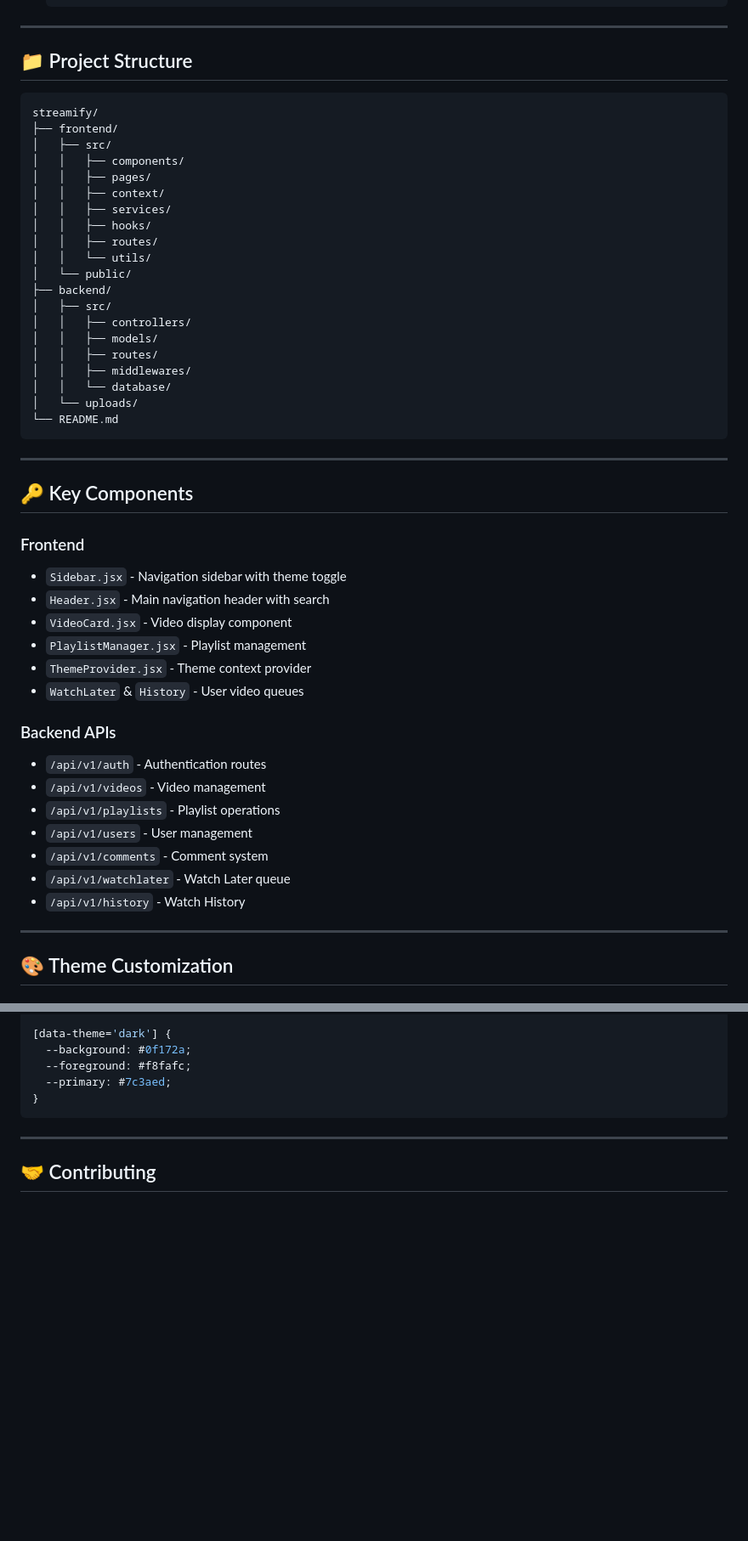
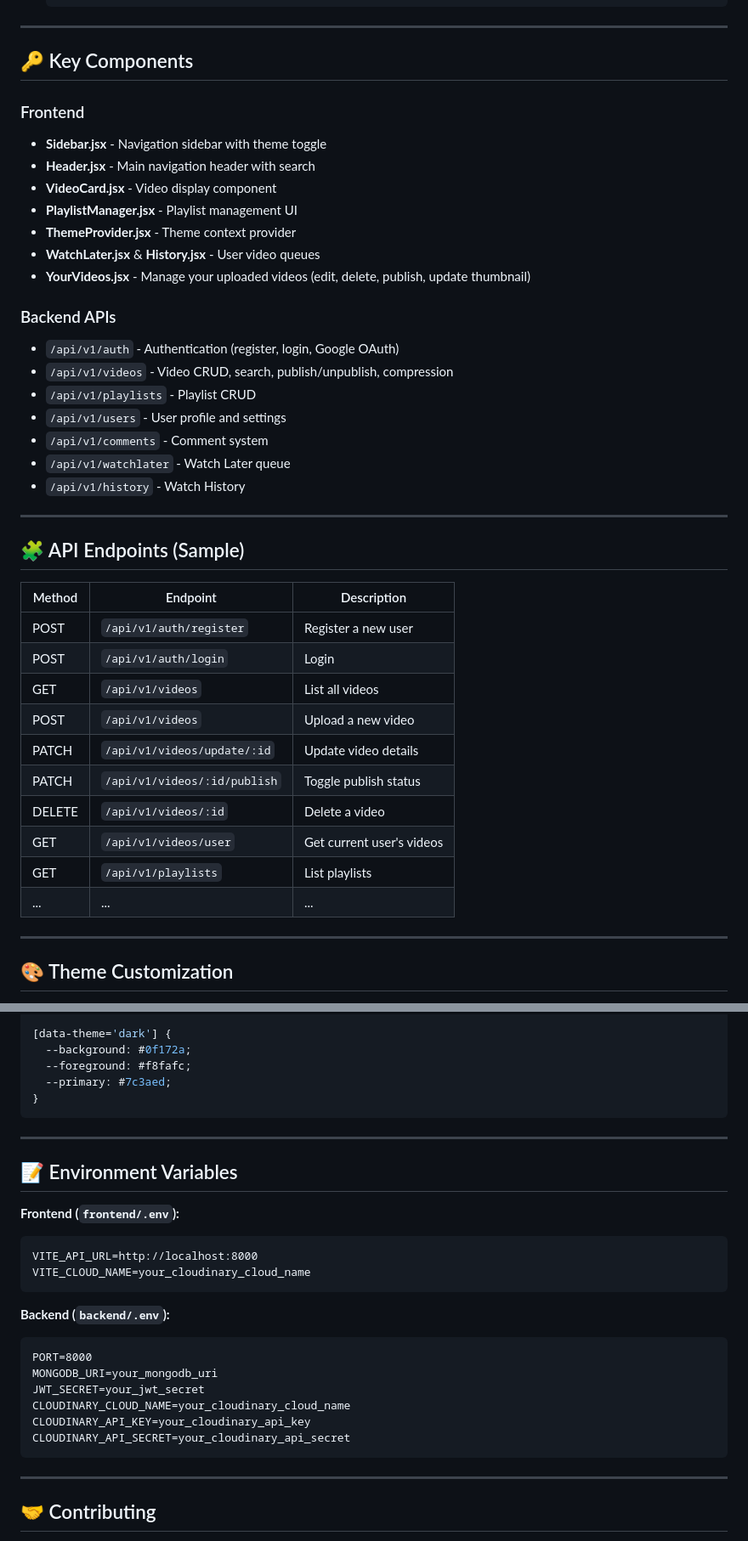
Before and after one commit to Anurag-Basuri/streamify, a Markdown page: README.md, 2 parts joined by grey strips. Shown at 85% size. Drawn GitHub-style; blank space fills up the shorter version.

````diff
--- a/README.md
+++ b/README.md
@@ -115,51 +166,42 @@ npm -v >= 8.0.0
 
 ---
 
-## 📁 Project Structure
+## 🔑 Key Components
 
-```
-streamify/
-├── frontend/
-│   ├── src/
-│   │   ├── components/
-│   │   ├── pages/
-│   │   ├── context/
-│   │   ├── services/
-│   │   ├── hooks/
-│   │   ├── routes/
-│   │   └── utils/
-│   └── public/
-├── backend/
-│   ├── src/
-│   │   ├── controllers/
-│   │   ├── models/
-│   │   ├── routes/
-│   │   ├── middlewares/
-│   │   └── database/
-│   └── uploads/
-└── README.md
-```
+### Frontend
+- **Sidebar.jsx** - Navigation sidebar with theme toggle
+- **Header.jsx** - Main navigation header with search
+- **VideoCard.jsx** - Video display component
+- **PlaylistManager.jsx** - Playlist management UI
+- **ThemeProvider.jsx** - Theme context provider
+- **WatchLater.jsx** & **History.jsx** - User video queues
+- **YourVideos.jsx** - Manage your uploaded videos (edit, delete, publish, update thumbnail)
+
+### Backend APIs
+- `/api/v1/auth` - Authentication (register, login, Google OAuth)
+- `/api/v1/videos` - Video CRUD, search, publish/unpublish, compression
+- `/api/v1/playlists` - Playlist CRUD
+- `/api/v1/users` - User profile and settings
+- `/api/v1/comments` - Comment system
+- `/api/v1/watchlater` - Watch Later queue
+- `/api/v1/history` - Watch History
 
 ---
 
-## 🔑 Key Components
+## 🧩 API Endpoints (Sample)
 
-### Frontend
-- `Sidebar.jsx` - Navigation sidebar with theme toggle
-- `Header.jsx` - Main navigation header with search
-- `VideoCard.jsx` - Video display component
-- `PlaylistManager.jsx` - Playlist management
-- `ThemeProvider.jsx` - Theme context provider
-- `WatchLater` & `History` - User video queues
-
-### Backend APIs
-- `/api/v1/auth` - Authentication routes
-- `/api/v1/videos` - Video management
-- `/api/v1/playlists` - Playlist operations
-- `/api/v1/users` - User management
-- `/api/v1/comments` - Comment system
-- `/api/v1/watchlater` - Watch Later queue
-- `/api/v1/history` - Watch History
+| Method | Endpoint                        | Description                  |
+|--------|---------------------------------|------------------------------|
+| POST   | `/api/v1/auth/register`         | Register a new user          |
+| POST   | `/api/v1/auth/login`            | Login                        |
+| GET    | `/api/v1/videos`                | List all videos              |
+| POST   | `/api/v1/videos`                | Upload a new video           |
+| PATCH  | `/api/v1/videos/update/:id`     | Update video details         |
+| PATCH  | `/api/v1/videos/:id/publish`    | Toggle publish status        |
+| DELETE | `/api/v1/videos/:id`            | Delete a video               |
+| GET    | `/api/v1/videos/user`           | Get current user's videos    |
+| GET    | `/api/v1/playlists`             | List playlists               |
+| ...    | ...                             | ...                          |
 
 ---
 
@@ -181,6 +223,26 @@ You can customize colors in `tailwind.config.js` and use the theme toggle in the
   --foreground: #f8fafc;
   --primary: #7c3aed;
 }
+```
+
+---
+
+## 📝 Environment Variables
+
+**Frontend (`frontend/.env`):**
+```
+VITE_API_URL=http://localhost:8000
+VITE_CLOUD_NAME=your_cloudinary_cloud_name
+```
+
+**Backend (`backend/.env`):**
+```
+PORT=8000
+MONGODB_URI=your_mongodb_uri
+JWT_SECRET=your_jwt_secret
+CLOUDINARY_CLOUD_NAME=your_cloudinary_cloud_name
+CLOUDINARY_API_KEY=your_cloudinary_api_key
+CLOUDINARY_API_SECRET=your_cloudinary_api_secret
 ```
 
 ---
````
Also changed, not shown: other parts of README.md (+100 -38 lines).
